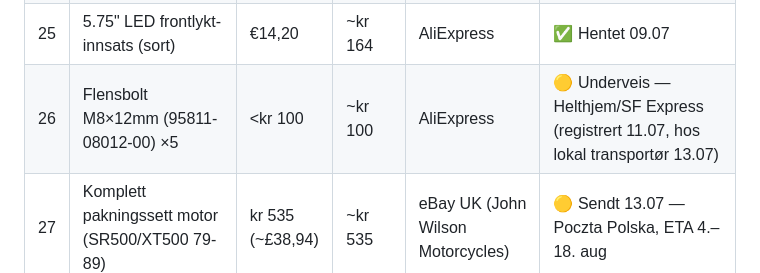
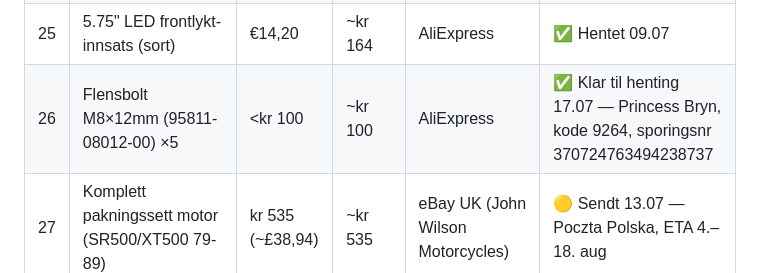
Before and after one commit to nasselang/sr500-restoration, a Markdown page: SHOPPINGLIST.md, the part around one of its changes. Drawn GitHub-style.

Commit message:
Oppdater handleliste: flensbolter klare til henting på Princess Bryn

```diff
--- a/SHOPPINGLIST.md
+++ b/SHOPPINGLIST.md
@@ -82,7 +82,7 @@ Sist oppdatert: 2026-07-14 (12:00)
 | 23 | Oljefilter (4X7-13440-90-00) + O-ringer | — | — | eBay | ✅ Hentet 13.07 |
 | 24 | Damper, Locating 3 (2J2-24183-01-00) | $26,15 | ~kr 275 | MegaZip | ✅ Mottatt 13.07 |
 | 25 | 5.75" LED frontlykt-innsats (sort) | €14,20 | ~kr 164 | AliExpress | ✅ Hentet 09.07 |
-| 26 | Flensbolt M8×12mm (95811-08012-00) ×5 | <kr 100 | ~kr 100 | AliExpress | 🟡 Underveis — Helthjem/SF Express (registrert 11.07, hos lokal transportør 13.07) |
+| 26 | Flensbolt M8×12mm (95811-08012-00) ×5 | <kr 100 | ~kr 100 | AliExpress | ✅ Klar til henting 17.07 — Princess Bryn, kode 9264, sporingsnr 370724763494238737 |
 | 27 | Komplett pakningssett motor (SR500/XT500 79-89) | kr 535 (~£38,94) | ~kr 535 | eBay UK (John Wilson Motorcycles) | 🟡 Sendt 13.07 — Poczta Polska, ETA 4.–18. aug |
 | 28 | Tank lakkering (sort) | kr 3 000 | kr 3 000 | — | ✅ Ferdig 03.07 |
 | 29 | Speil m/blinklys 22mm 7/8" (blå linse) | €29,45 | ~kr 343 | AliExpress (Bonastar Store) | ✅ Betalt 14.07 — PayPal-kvittering mottatt, venter på forsendelse |
```
Also changed, not shown: other parts of SHOPPINGLIST.md (+1 -1 lines).
